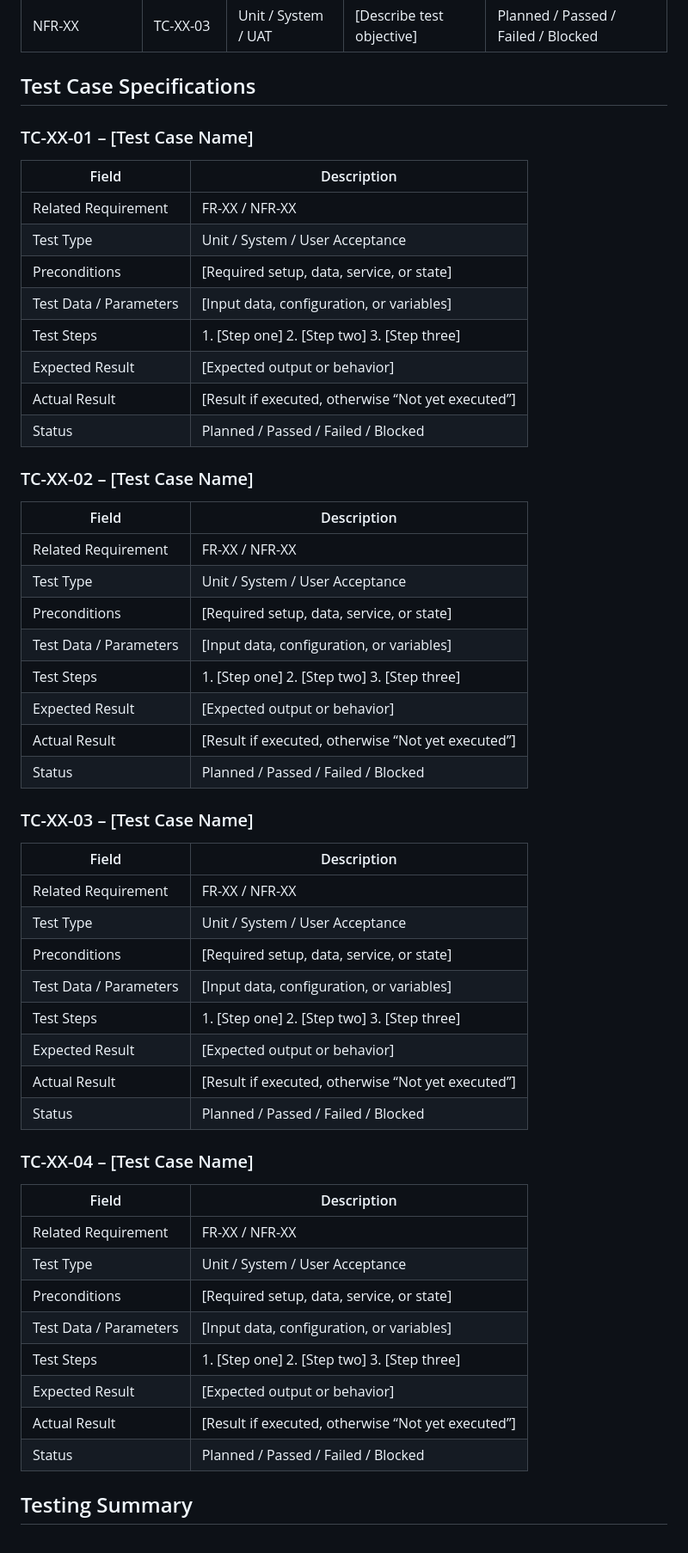
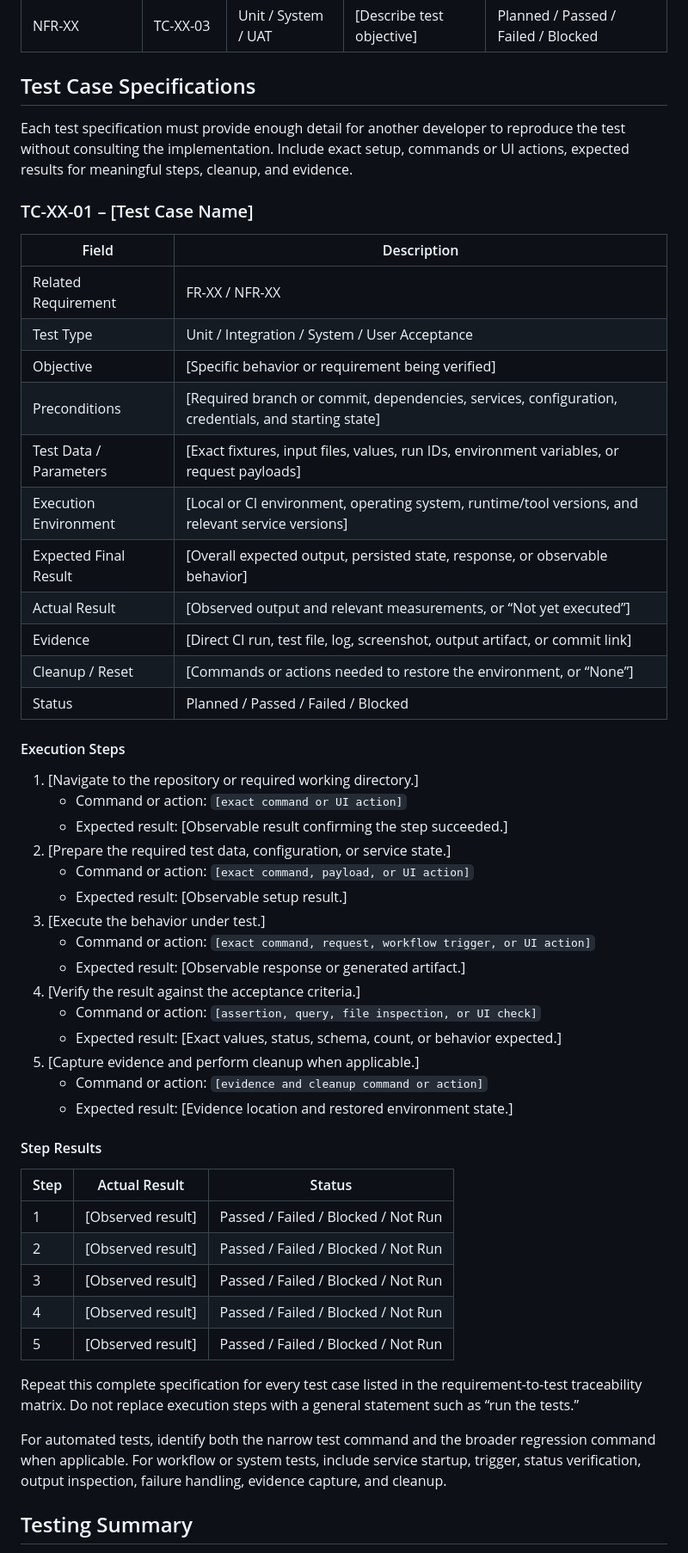
Before and after one commit to swevazquez/SentinelOpsProject, a Markdown page: docs/template/weekly-report-template.md, the part around one of its changes. Shown at 86% size. Drawn GitHub-style.

```diff
--- a/docs/template/weekly-report-template.md
+++ b/docs/template/weekly-report-template.md
@@ -142,57 +144,55 @@ Testing activities this week focused on defining and/or executing test cases for
 
 ## Test Case Specifications
 
+Each test specification must provide enough detail for another developer to reproduce the test without consulting the implementation. Include exact setup, commands or UI actions, expected results for meaningful steps, cleanup, and evidence.
+
 ### TC-XX-01 – [Test Case Name]
 
 | Field | Description |
 |---|---|
 | Related Requirement | FR-XX / NFR-XX |
-| Test Type | Unit / System / User Acceptance |
-| Preconditions | [Required setup, data, service, or state] |
-| Test Data / Parameters | [Input data, configuration, or variables] |
-| Test Steps | 1. [Step one] 2. [Step two] 3. [Step three] |
-| Expected Result | [Expected output or behavior] |
-| Actual Result | [Result if executed, otherwise “Not yet executed”] |
+| Test Type | Unit / Integration / System / User Acceptance |
+| Objective | [Specific behavior or requirement being verified] |
+| Preconditions | [Required branch or commit, dependencies, services, configuration, credentials, and starting state] |
+| Test Data / Parameters | [Exact fixtures, input files, values, run IDs, environment variables, or request payloads] |
+| Execution Environment | [Local or CI environment, operating system, runtime/tool versions, and relevant service versions] |
+| Expected Final Result | [Overall expected output, persisted state, response, or observable behavior] |
+| Actual Result | [Observed output and relevant measurements, or “Not yet executed”] |
+| Evidence | [Direct CI run, test file, log, screenshot, output artifact, or commit link] |
+| Cleanup / Reset | [Commands or actions needed to restore the environment, or “None”] |
 | Status | Planned / Passed / Failed / Blocked |
 
-### TC-XX-02 – [Test Case Name]
+#### Execution Steps
 
-| Field | Description |
-|---|---|
-| Related Requirement | FR-XX / NFR-XX |
-| Test Type | Unit / System / User Acceptance |
-| Preconditions | [Required setup, data, service, or state] |
-| Test Data / Parameters | [Input data, configuration, or variables] |
-| Test Steps | 1. [Step one] 2. [Step two] 3. [Step three] |
-| Expected Result | [Expected output or behavior] |
-| Actual Result | [Result if executed, otherwise “Not yet executed”] |
-| Status | Planned / Passed / Failed / Blocked |
+1. [Navigate to the repository or required working directory.]
+   - Command or action: `[exact command or UI action]`
+   - Expected result: [Observable result confirming the step succeeded.]
+2. [Prepare the required test data, configuration, or service state.]
+   - Command or action: `[exact command, payload, or UI action]`
+   - Expected result: [Observable setup result.]
+3. [Execute the behavior under test.]
+   - Command or action: `[exact command, request, workflow trigger, or UI action]`
+   - Expected result: [Observable response or generated artifact.]
+4. [Verify the result against the acceptance criteria.]
+   - Command or action: `[assertion, query, file inspection, or UI check]`
+   - Expected result: [Exact values, status, schema, count, or behavior expected.]
+5. [Capture evidence and perform cleanup when applicable.]
+   - Command or action: `[evidence and cleanup command or action]`
+   - Expected result: [Evidence location and restored environment state.]
 
-### TC-XX-03 – [Test Case Name]
+#### Step Results
 
-| Field | Description |
-|---|---|
-| Related Requirement | FR-XX / NFR-XX |
-| Test Type | Unit / System / User Acceptance |
-| Preconditions | [Required setup, data, service, or state] |
-| Test Data / Parameters | [Input data, configuration, or variables] |
-| Test Steps | 1. [Step one] 2. [Step two] 3. [Step three] |
-| Expected Result | [Expected output or behavior] |
-| Actual Result | [Result if executed, otherwise “Not yet executed”] |
-| Status | Planned / Passed / Failed / Blocked |
+| Step | Actual Result | Status |
+|---|---|---|
+| 1 | [Observed result] | Passed / Failed / Blocked / Not Run |
+| 2 | [Observed result] | Passed / Failed / Blocked / Not Run |
+| 3 | [Observed result] | Passed / Failed / Blocked / Not Run |
+| 4 | [Observed result] | Passed / Failed / Blocked / Not Run |
+| 5 | [Observed result] | Passed / Failed / Blocked / Not Run |
 
-### TC-XX-04 – [Test Case Name]
+Repeat this complete specification for every test case listed in the requirement-to-test traceability matrix. Do not replace execution steps with a general statement such as “run the tests.”
 
-| Field | Description |
-|---|---|
-| Related Requirement | FR-XX / NFR-XX |
-| Test Type | Unit / System / User Acceptance |
-| Preconditions | [Required setup, data, service, or state] |
-| Test Data / Parameters | [Input data, configuration, or variables] |
-| Test Steps | 1. [Step one] 2. [Step two] 3. [Step three] |
-| Expected Result | [Expected output or behavior] |
-| Actual Result | [Result if executed, otherwise “Not yet executed”] |
-| Status | Planned / Passed / Failed / Blocked |
+For automated tests, identify both the narrow test command and the broader regression command when applicable. For workflow or system tests, include service startup, trigger, status verification, output inspection, failure handling, evidence capture, and cleanup.
 
 ## Testing Summary
 
```
Also changed, not shown: other parts of docs/template/weekly-report-template.md (+5 -3 lines), docs/reports/README.md (+31 -1 lines).
